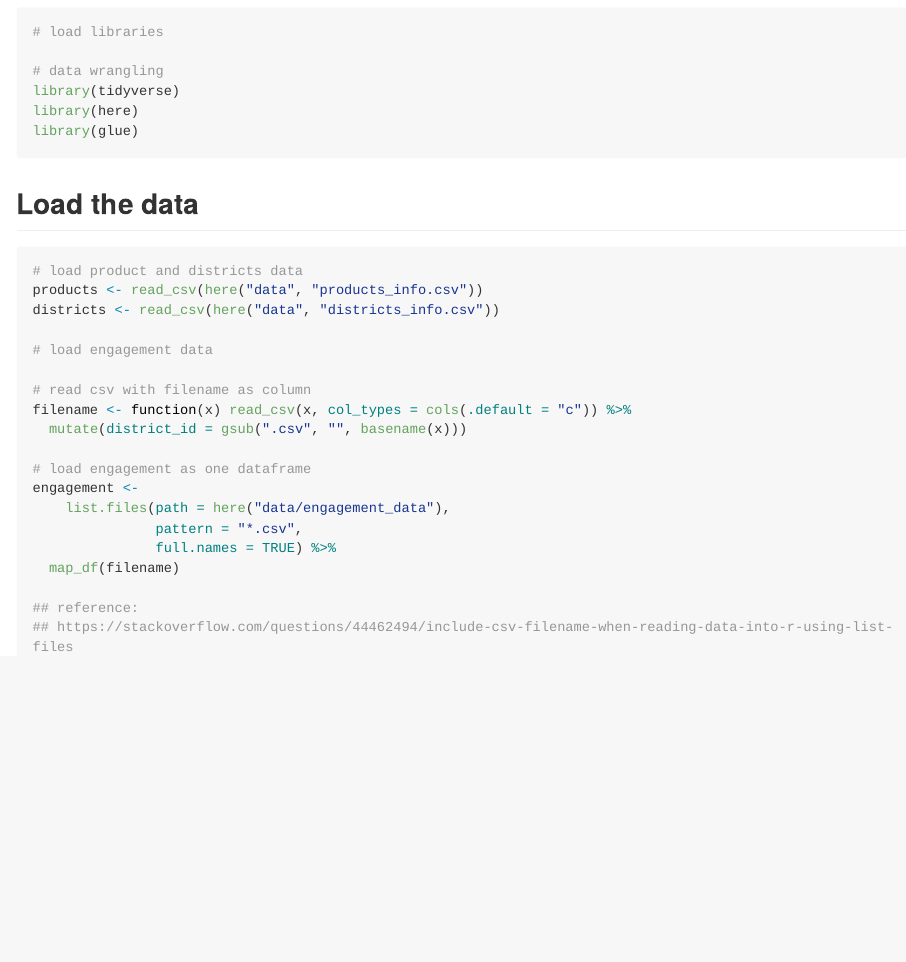
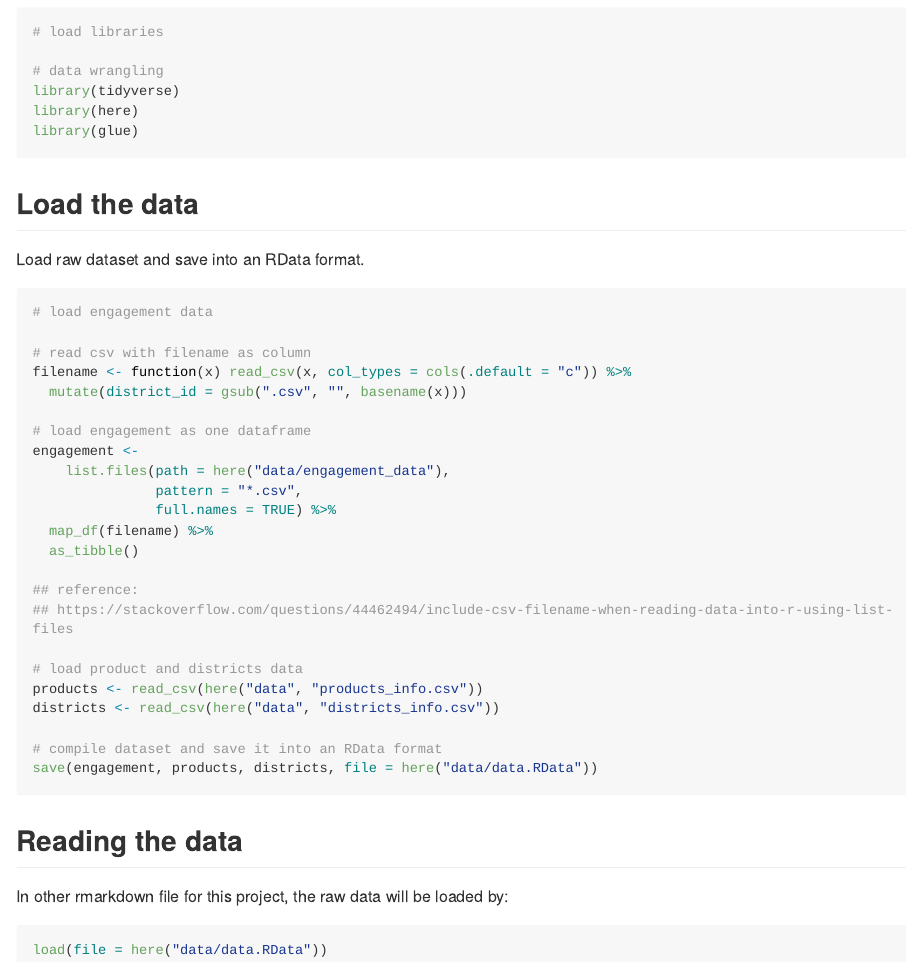
Before and after one commit to dvannanda/kaggle, an R Markdown document (eda/initial.Rmd): the page in a window 1100 px wide, from 80 px down. The pictures show the output file eda/initial.md that the author committed with the source, drawn offline in the style of GitHub; long lines of code are wrapped.

Commit message:
compile dataset into RData format

````diff
--- a/eda/initial.Rmd
+++ b/eda/initial.Rmd
@@ -27,11 +27,7 @@ library(here)
 library(glue)
 ```
 
-
 ## Load the data
 
-```{r load-data}
-# load product and districts data
-products <- read_csv(here("data", "products_info.csv"))
-districts <- read_csv(here("data", "districts_info.csv"))
+Load raw dataset and save into an RData format.
 
@@ -46,12 +43,24 @@ engagement <-
     list.files(path = here("data/engagement_data"),
                pattern = "*.csv",
                full.names = TRUE) %>%
-  map_df(filename)
+  map_df(filename) %>%
+  as_tibble()
 
 ## reference:
 ## https://stackoverflow.com/questions/44462494/include-csv-filename-when-reading-data-into-r-using-list-files
+
+# load product and districts data
+products <- read_csv(here("data", "products_info.csv"))
+districts <- read_csv(here("data", "districts_info.csv"))
+
+# compile dataset and save it into an RData format
+save(engagement, products, districts, file = here("data/data.RData"))
 ```
 
+## Reading the data
+
+In other rmarkdown file for this project, the raw data will be loaded by:
+
 ```{r}
-
+load(file = here("data/data.RData"))
 ```
````
Also changed, not shown: eda/initial.md, eda/initial.Rmd (3 more changed lines).
